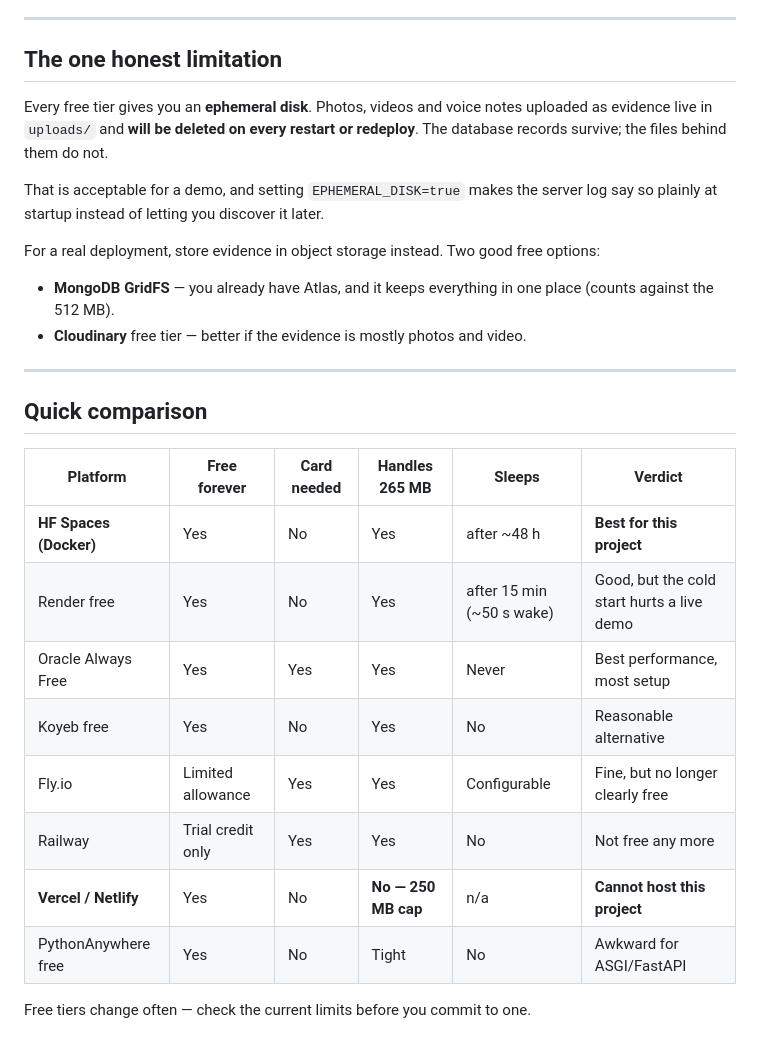
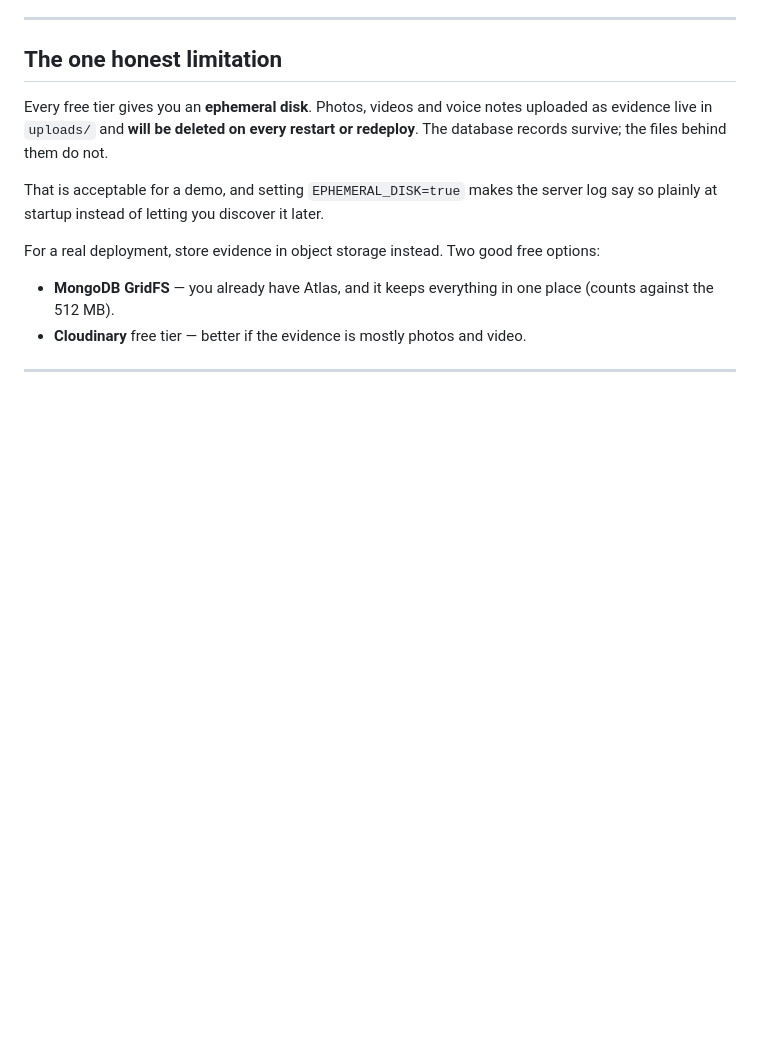
Before and after one commit to pranshujain2006/samadhan-grid, a Markdown page: DEPLOY.md, the part around the change. Drawn GitHub-style; blank space fills up the shorter version.

Commit message:
Remove outdated platform table
Co-Authored-By: Claude Opus 5 <noreply@anthropic.com>

```diff
--- a/DEPLOY.md
+++ b/DEPLOY.md
@@ -101,18 +101,3 @@ For a real deployment, store evidence in object storage instead. Two good free o
 - **Cloudinary** free tier — better if the evidence is mostly photos and video.
 
 ---
-
-## Quick comparison
-
-| Platform | Free forever | Card needed | Handles 265 MB | Sleeps | Verdict |
-|---|---|---|---|---|---|
-| **HF Spaces (Docker)** | Yes | No | Yes | after ~48 h | **Best for this project** |
-| Render free | Yes | No | Yes | after 15 min (~50 s wake) | Good, but the cold start hurts a live demo |
-| Oracle Always Free | Yes | Yes | Yes | Never | Best performance, most setup |
-| Koyeb free | Yes | No | Yes | No | Reasonable alternative |
-| Fly.io | Limited allowance | Yes | Yes | Configurable | Fine, but no longer clearly free |
-| Railway | Trial credit only | Yes | Yes | No | Not free any more |
-| **Vercel / Netlify** | Yes | No | **No — 250 MB cap** | n/a | **Cannot host this project** |
-| PythonAnywhere free | Yes | No | Tight | No | Awkward for ASGI/FastAPI |
-
-Free tiers change often — check the current limits before you commit to one.
```
